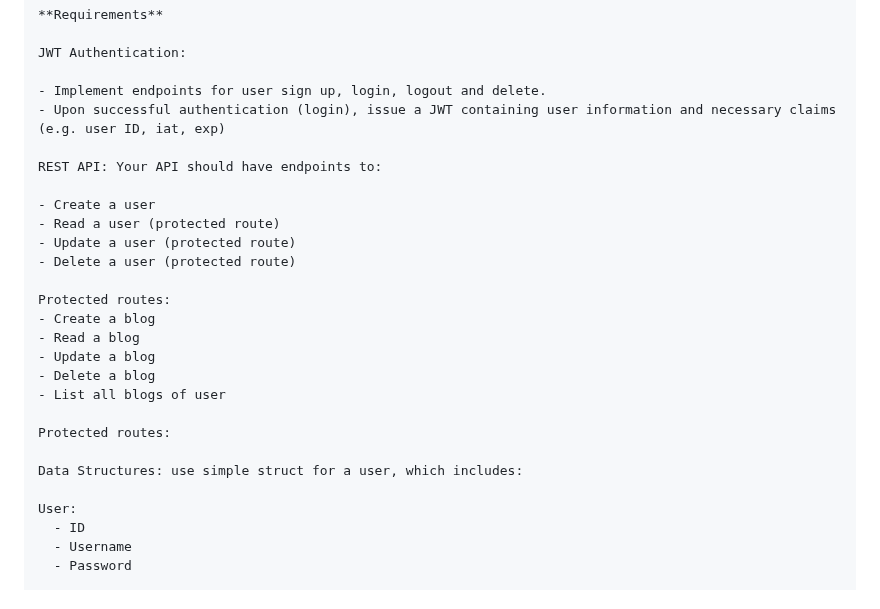
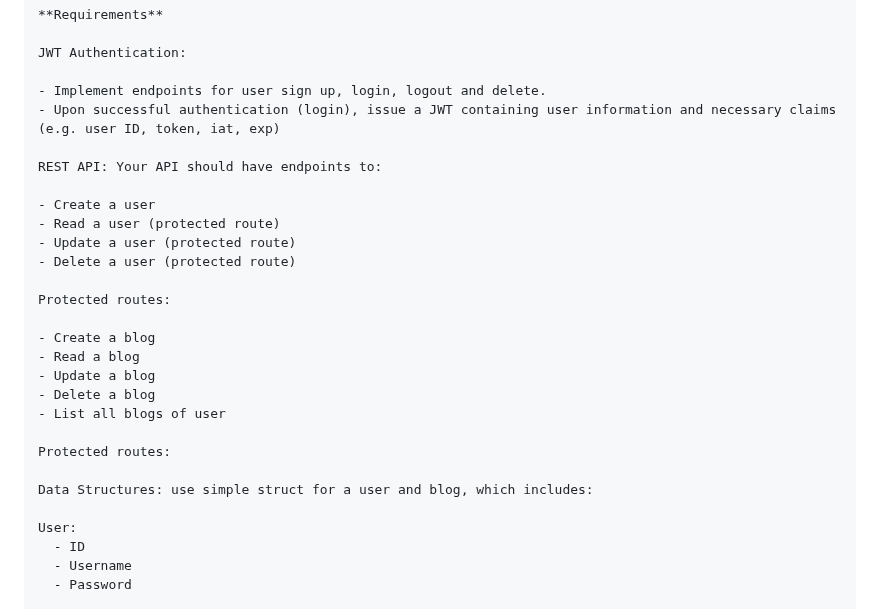
Before and after one commit to moabukar/tech-vault, a Markdown page: coding-challenges/README.md, the part around the change. Rendered like a GitHub page.

Commit message:
modify coding-challenge-2

```diff
--- a/coding-challenges/README.md
+++ b/coding-challenges/README.md
@@ -60,7 +60,7 @@ AlphaTech is developing a new microservice for a blogging platform. They want to
 JWT Authentication:
 
 - Implement endpoints for user sign up, login, logout and delete.
-- Upon successful authentication (login), issue a JWT containing user information and necessary claims (e.g. user ID, iat, exp)
+- Upon successful authentication (login), issue a JWT containing user information and necessary claims (e.g. user ID, token, iat, exp)
 
 REST API: Your API should have endpoints to:
 
@@ -70,6 +70,7 @@ REST API: Your API should have endpoints to:
 - Delete a user (protected route)
 
 Protected routes:
+
 - Create a blog
 - Read a blog
 - Update a blog
@@ -78,7 +79,7 @@ Protected routes:
 
 Protected routes:
 
-Data Structures: use simple struct for a user, which includes:
+Data Structures: use simple struct for a user and blog, which includes:
 
 User:
   - ID
```
